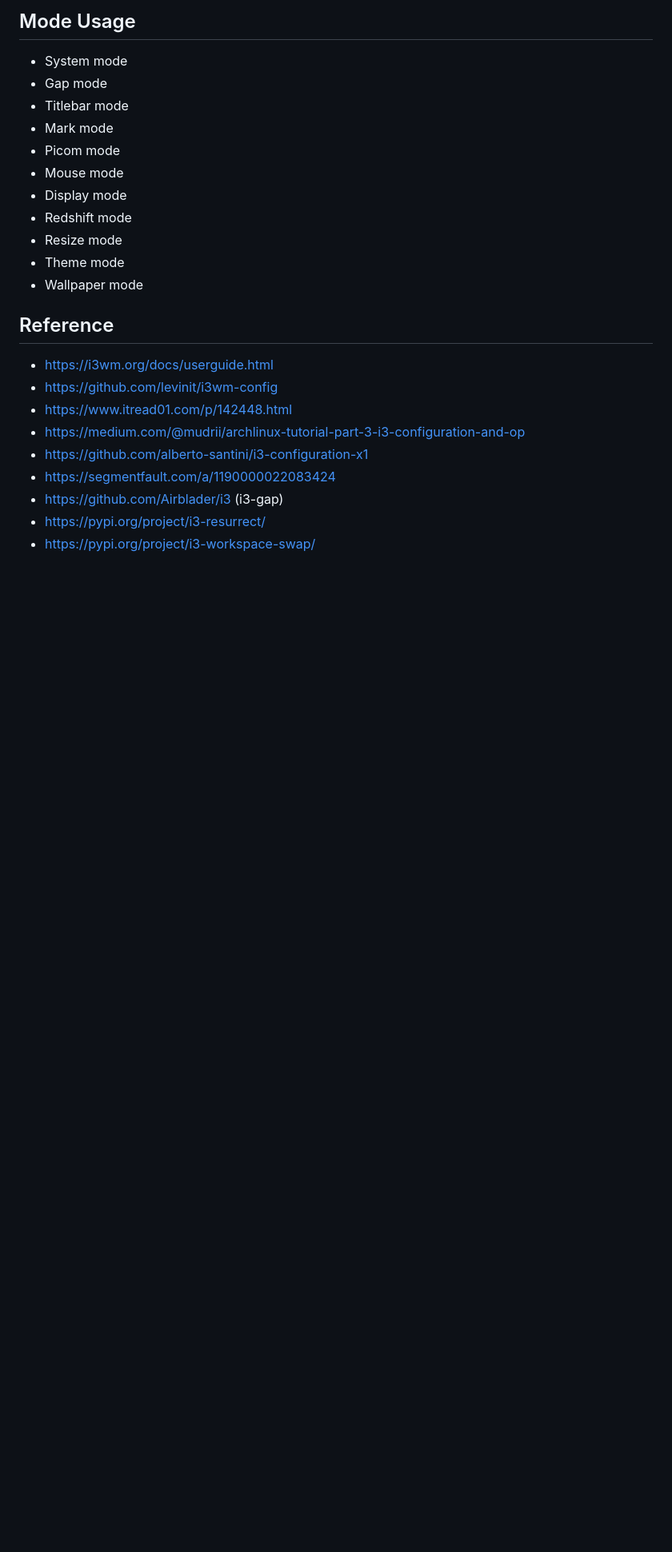
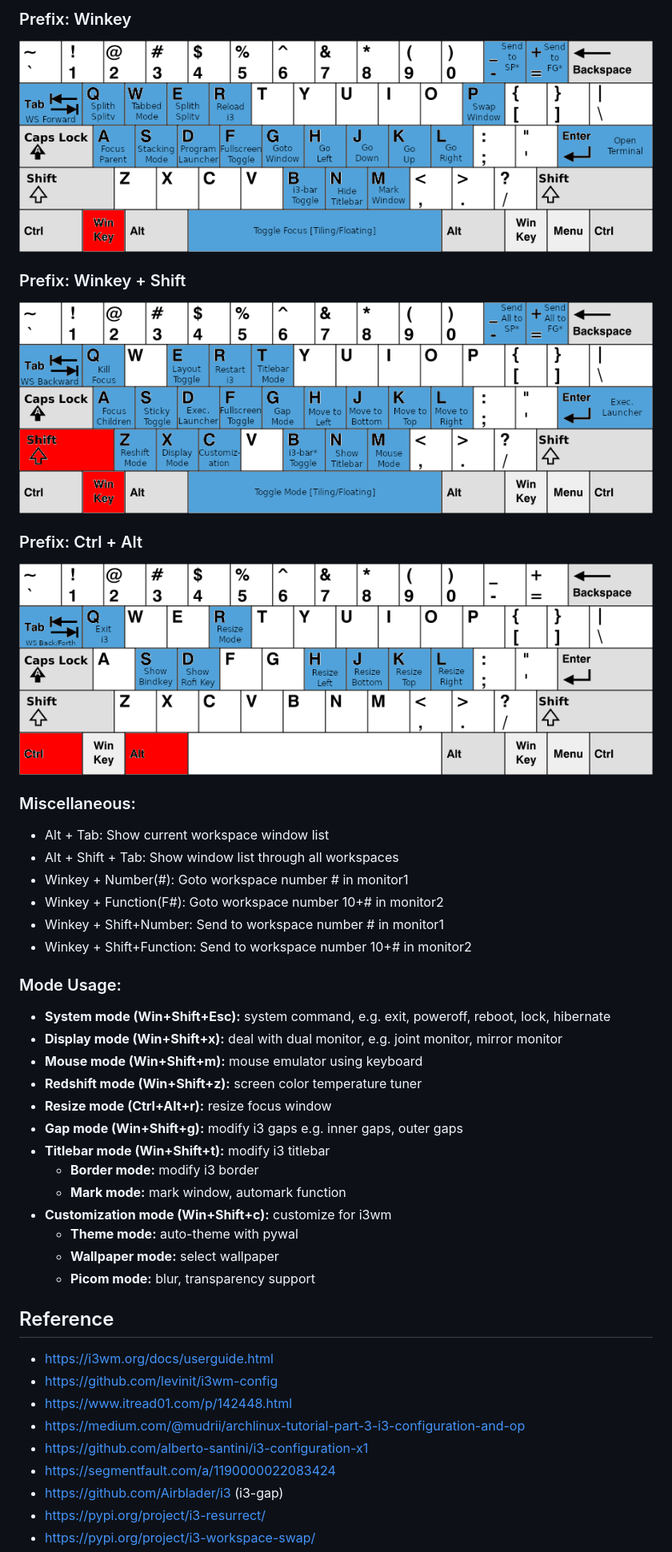
Before and after one commit to JordanWu1997/I3_Sway_Config, a Markdown page: README.md, the part around one of its changes. Shown at 80% size. Drawn GitHub-style; pictures changed too: demo/Shortcut_Sheet/i3_shortcut_ctrl_alt.png (added), demo/Shortcut_Sheet/i3_shortcut_win.png (added), demo/Shortcut_Sheet/i3_shortcut_win_shift.png (added); blank space fills up the shorter version.

Commit message:
update_README_and_bindkey_cheatsheet

```diff
--- a/README.md
+++ b/README.md
@@ -77,16 +78,35 @@ ln -s ~/Desktop/I3_Sway_Config/config/conky
 
-## Mode Usage
-- System mode
-- Gap mode
-- Titlebar mode
-- Mark mode
-- Picom mode
-- Mouse mode
-- Display mode
-- Redshift mode
-- Resize mode
-- Theme mode
-- Wallpaper mode
+### Prefix: Winkey
+![alt text](./demo/Shortcut_Sheet/i3_shortcut_win.png "Title")
+
+### Prefix: Winkey + Shift
+![alt text](./demo/Shortcut_Sheet/i3_shortcut_win_shift.png "Title")
+
+### Prefix: Ctrl + Alt
+![alt text](./demo/Shortcut_Sheet/i3_shortcut_ctrl_alt.png "Title")
+
+### Miscellaneous:
+- Alt + Tab: Show current workspace window list
+- Alt + Shift + Tab: Show window list through all workspaces
+- Winkey + Number(#): Goto workspace number # in monitor1
+- Winkey + Function(F#): Goto workspace number 10+# in monitor2
+- Winkey + Shift+Number: Send to workspace number # in monitor1
+- Winkey + Shift+Function: Send to workspace number 10+# in monitor2
+
+### Mode Usage:
+- __System mode (Win+Shift+Esc):__ system command, e.g. exit, poweroff, reboot, lock, hibernate
+- __Display mode (Win+Shift+x):__ deal with dual monitor, e.g. joint monitor, mirror monitor
+- __Mouse mode (Win+Shift+m):__ mouse emulator using keyboard
+- __Redshift mode (Win+Shift+z):__ screen color temperature tuner
+- __Resize mode (Ctrl+Alt+r):__ resize focus window
+- __Gap mode (Win+Shift+g):__ modify i3 gaps e.g. inner gaps, outer gaps
+- __Titlebar mode (Win+Shift+t):__ modify i3 titlebar
+    - __Border mode:__ modify i3 border
+    - __Mark mode:__ mark window, automark function
+- __Customization mode (Win+Shift+c):__ customize for i3wm
+    - __Theme mode:__ auto-theme with pywal
+    - __Wallpaper mode:__ select wallpaper
+    - __Picom mode:__ blur, transparency support
 
 ## Reference
 - https://i3wm.org/docs/userguide.html
```
Also changed, not shown: other parts of README.md (+48 -47 lines), demo/README.md (added, +7 -0 lines), installation/README.md (added, +158 -0 lines), demo/MY_I3WM_FEDORA_SPIN_DEMO_01.png (added), 6 other files.
